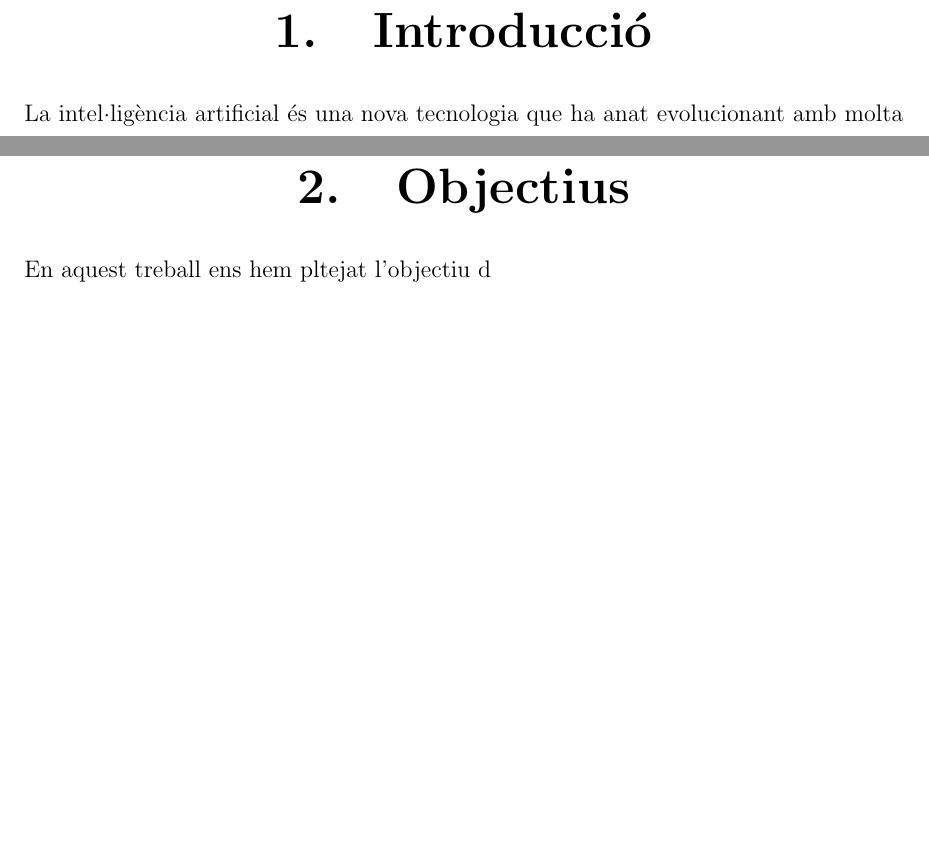
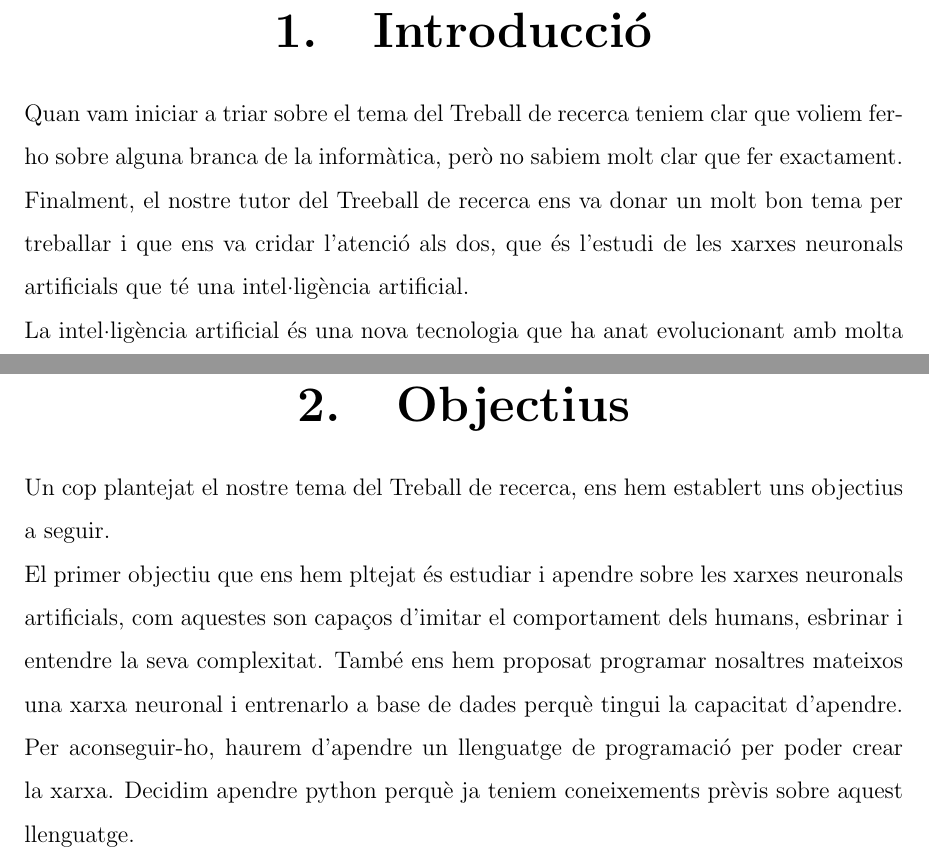
Before and after one commit to Rui564/TR-RJ-2025, a LaTeX book (memoria_RJ/memoriaRJ.tex, which reads memoria_RJ/capitols/introduccio/introduccio.tex, memoria_RJ/capitols/objectius/objectius.tex): two parts of pages 5 and 7 of 29, joined at a grey line, cut so that both start at the same text, the shorter picture padded with empty space. Compiled offline with pdfLaTeX.

Commit message:
He avançat més en la introducció i els objectius

```diff
--- a/memoria_RJ/capitols/introduccio/introduccio.tex
+++ b/memoria_RJ/capitols/introduccio/introduccio.tex
@@ -1,4 +1,7 @@
 \chapter{Introducció}
 \label{c:intro}
+Quan vam iniciar a triar sobre el tema del Treball de recerca teniem clar que voliem fer-ho sobre alguna branca de la informàtica, però no sabiem molt clar que fer exactament.
+
+Finalment, el nostre tutor del Treeball de recerca ens va donar un molt bon tema per treballar i que ens va cridar l'atenció als dos, que és l'estudi de les xarxes neuronals artificials que té una intel·ligència artificial.
 
 La intel·ligència artificial és una nova tecnologia que ha anat evolucionant amb molta rapidesa durant l'últim segle. És una màquina capaç de simular el comportament humà i realitzar tasques com el raonament, l'aprenentatge, el reconeixement d'una imatge o veu, etc... Actualment, les intel·ligències artificials poden apendre per ells mateixos a partir de dades, algoritmes i xarxes nuronals. Aquest darrer serà el component que més aprofunditzarem en aquest treball, ja que és ho més important per complir el nostre objectiu d'aquest treball.
--- a/memoria_RJ/capitols/objectius/objectius.tex
+++ b/memoria_RJ/capitols/objectius/objectius.tex
@@ -1,3 +1,7 @@
 \chapter{Objectius}
 \label{c:objectius}
-En aquest treball ens hem pltejat l'objectiu d
+Un cop plantejat el nostre tema del Treball de recerca, ens hem establert uns objectius a seguir.
+
+El primer objectiu que ens hem pltejat és estudiar i apendre sobre les xarxes neuronals artificials, com aquestes son capaços d'imitar el comportament dels humans, esbrinar i entendre la seva complexitat.
+També ens hem proposat programar nosaltres mateixos una xarxa neuronal i entrenarlo a base de dades perquè tingui la capacitat d'apendre.
+Per aconseguir-ho, haurem d'apendre un llenguatge de programació per poder crear la xarxa. Decidim apendre python perquè ja teniem coneixements prèvis sobre aquest llenguatge.
```
